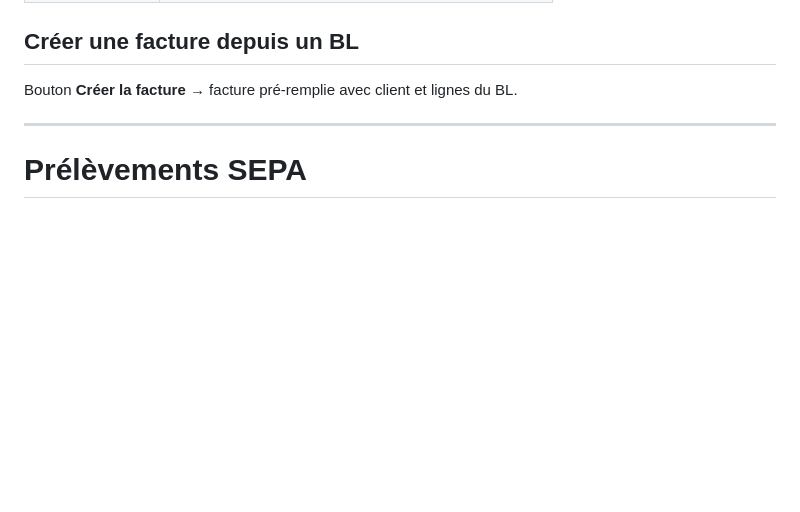
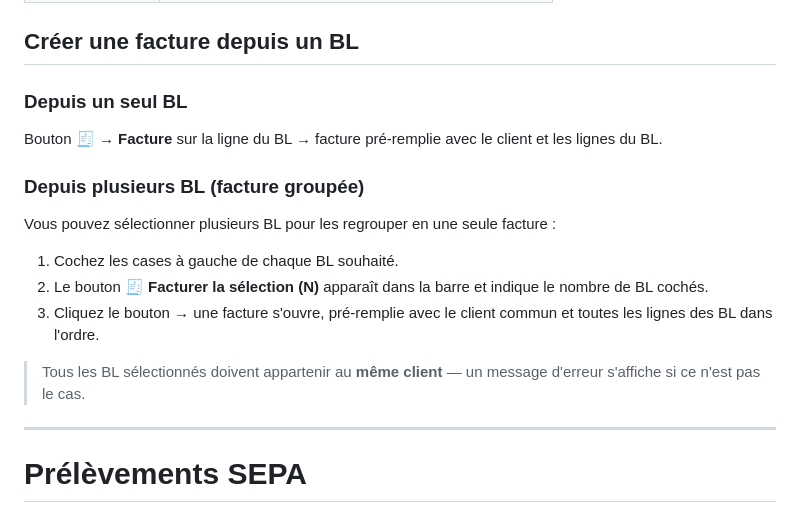
Before and after one commit to swarmnode/saas-facturation, a Markdown page: docs/manuel-utilisateur.md, the part around the change. Rendered like a GitHub page; blank space fills up the shorter version.

Commit message:
docs: ajouter sélection multi-BL dans le manuel utilisateur
Co-Authored-By: Claude Sonnet 4.6 <noreply@anthropic.com>

```diff
--- a/docs/manuel-utilisateur.md
+++ b/docs/manuel-utilisateur.md
@@ -873,7 +873,19 @@ Les BL documentent la remise des biens ou la réalisation des prestations.
 
 ## Créer une facture depuis un BL
 
-Bouton **Créer la facture** → facture pré-remplie avec client et lignes du BL.
+### Depuis un seul BL
+
+Bouton **🧾 → Facture** sur la ligne du BL → facture pré-remplie avec le client et les lignes du BL.
+
+### Depuis plusieurs BL (facture groupée)
+
+Vous pouvez sélectionner plusieurs BL pour les regrouper en une seule facture :
+
+1. Cochez les cases à gauche de chaque BL souhaité.
+2. Le bouton **🧾 Facturer la sélection (N)** apparaît dans la barre et indique le nombre de BL cochés.
+3. Cliquez le bouton → une facture s'ouvre, pré-remplie avec le client commun et toutes les lignes des BL dans l'ordre.
+
+> Tous les BL sélectionnés doivent appartenir au **même client** — un message d'erreur s'affiche si ce n'est pas le cas.
 
 ---
 
```
